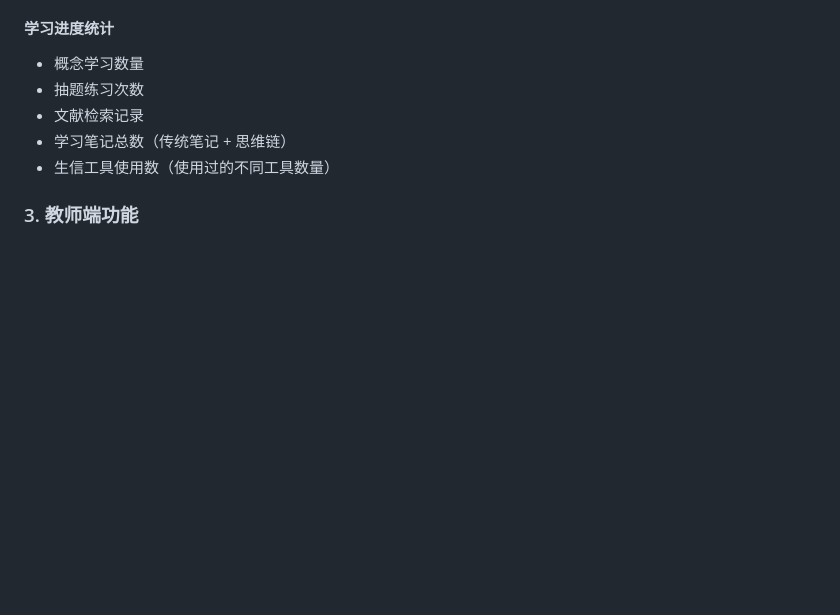
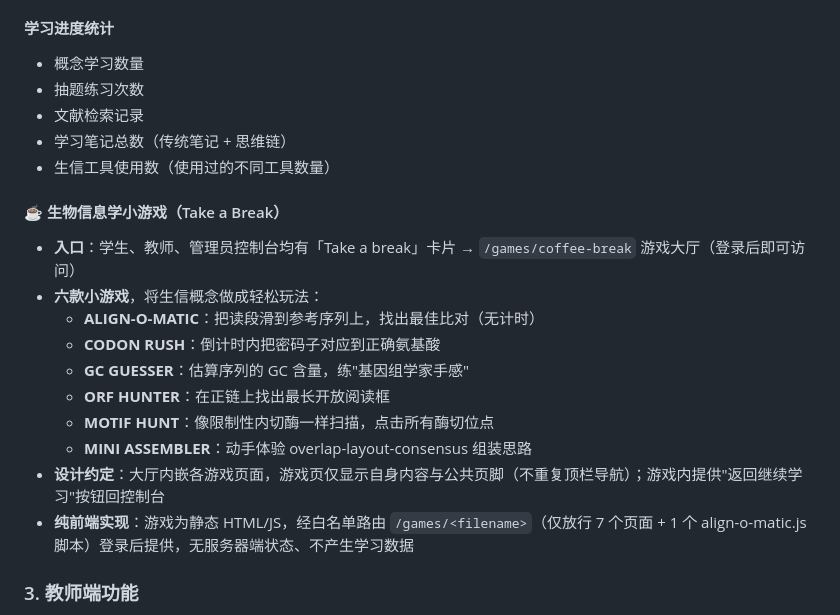
Before and after one commit to song984888/bioinfo-teaching-study, a Markdown page: README.md, the part around the change. Rendered like a GitHub page; blank space fills up the shorter version.

Commit message:
docs: document bioinformatics mini-games module in README

```diff
--- a/README.md
+++ b/README.md
@@ -61,6 +61,18 @@
 - 文献检索记录
 - 学习笔记总数（传统笔记 + 思维链）
 - 生信工具使用数（使用过的不同工具数量）
+
+#### ☕ 生物信息学小游戏（Take a Break）
+- **入口**：学生、教师、管理员控制台均有「Take a break」卡片 → `/games/coffee-break` 游戏大厅（登录后即可访问）
+- **六款小游戏**，将生信概念做成轻松玩法：
+  - **ALIGN-O-MATIC**：把读段滑到参考序列上，找出最佳比对（无计时）
+  - **CODON RUSH**：倒计时内把密码子对应到正确氨基酸
+  - **GC GUESSER**：估算序列的 GC 含量，练"基因组学家手感"
+  - **ORF HUNTER**：在正链上找出最长开放阅读框
+  - **MOTIF HUNT**：像限制性内切酶一样扫描，点击所有酶切位点
+  - **MINI ASSEMBLER**：动手体验 overlap-layout-consensus 组装思路
+- **设计约定**：大厅内嵌各游戏页面，游戏页仅显示自身内容与公共页脚（不重复顶栏导航）；游戏内提供"返回继续学习"按钮回控制台
+- **纯前端实现**：游戏为静态 HTML/JS，经白名单路由 `/games/<filename>`（仅放行 7 个页面 + 1 个 align-o-matic.js 脚本）登录后提供，无服务器端状态、不产生学习数据
 
 ### 3. 教师端功能
 - **题目审核**：审核学生提交的编程题目
```
